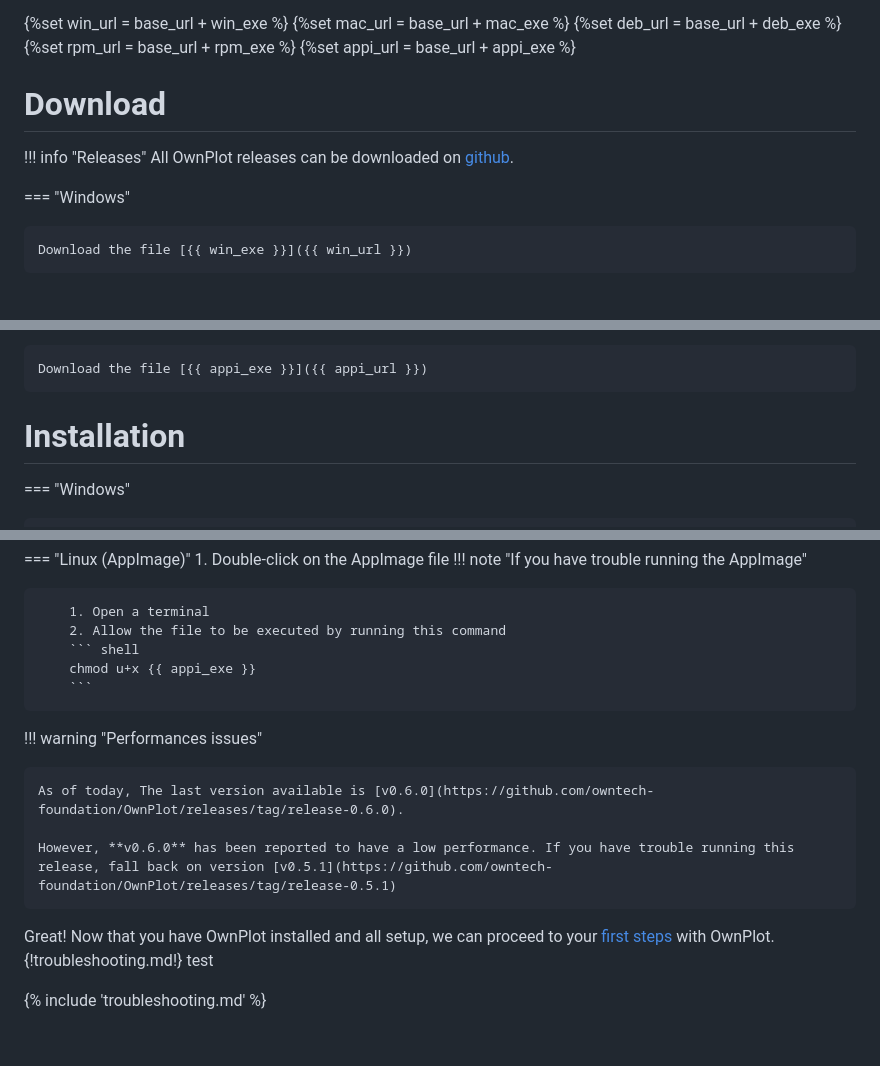
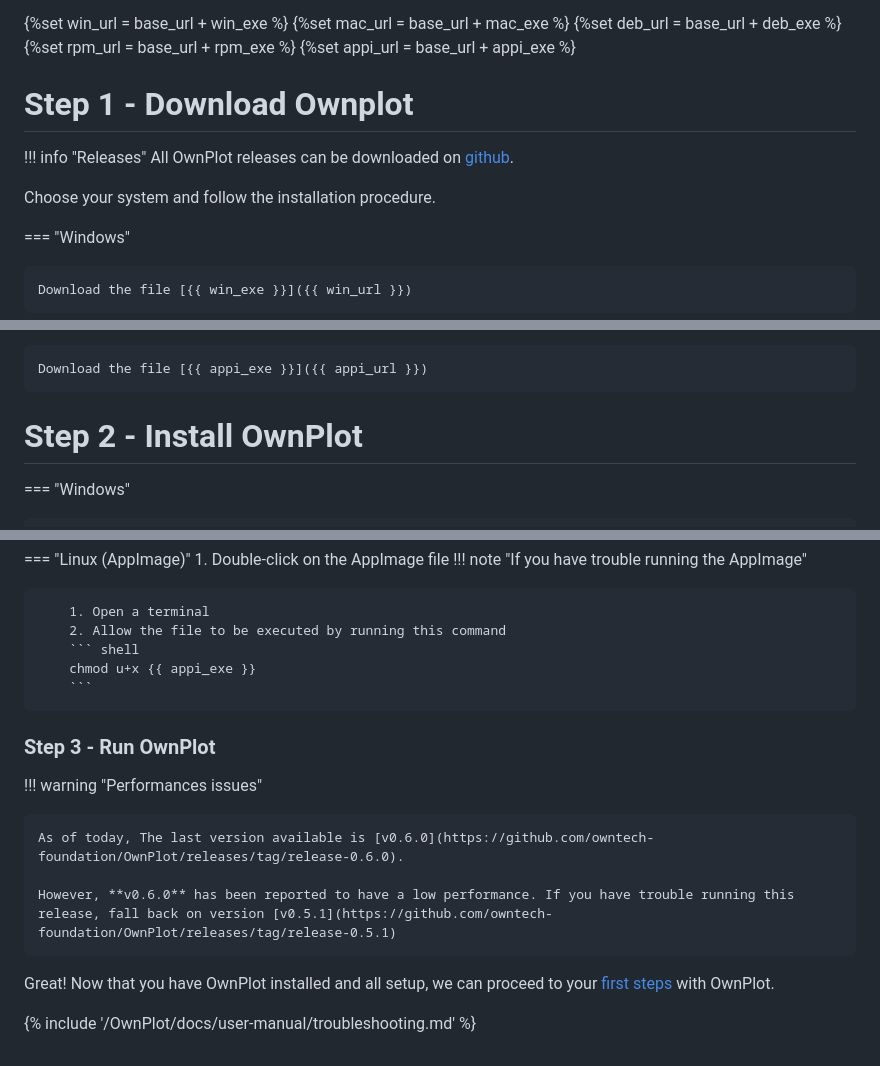
Before and after one commit to owntech-foundation/OwnPlot, a Markdown page: docs/user-manual/setup.md, 3 parts joined by grey strips. Drawn GitHub-style; blank space fills up the shorter version.

Commit message:
changed the include test

````diff
--- a/docs/user-manual/setup.md
+++ b/docs/user-manual/setup.md
@@ -12,9 +12,11 @@
 {%set rpm_url = base_url + rpm_exe %}
 {%set appi_url = base_url + appi_exe %}
 
-# Download
+# Step 1 - Download Ownplot
 !!! info "Releases"
 	All OwnPlot releases can be downloaded on [github](https://github.com/owntech-foundation/OwnPlot/releases).
+
+Choose your system and follow the installation procedure.
 
 === "Windows"
 
@@ -40,7 +42,7 @@
 	Download the file [{{ appi_exe }}]({{ appi_url }})
 
 
-# Installation
+# Step 2 - Install OwnPlot
 
 === "Windows"
 
@@ -95,6 +97,8 @@
 		chmod u+x {{ appi_exe }}
 		```
 
+### Step 3 - Run OwnPlot
+
 !!! warning "Performances issues"
 
 	As of today, The last version available is [v0.6.0](https://github.com/owntech-foundation/OwnPlot/releases/tag/release-0.6.0).
@@ -103,7 +107,5 @@
 
 
 Great! Now that you have OwnPlot installed and all setup, we can proceed to your [first steps](first-steps.md) with OwnPlot.
-{!troubleshooting.md!}
-test
 
-{% include 'troubleshooting.md' %}
+{% include '/OwnPlot/docs/user-manual/troubleshooting.md' %}
````
